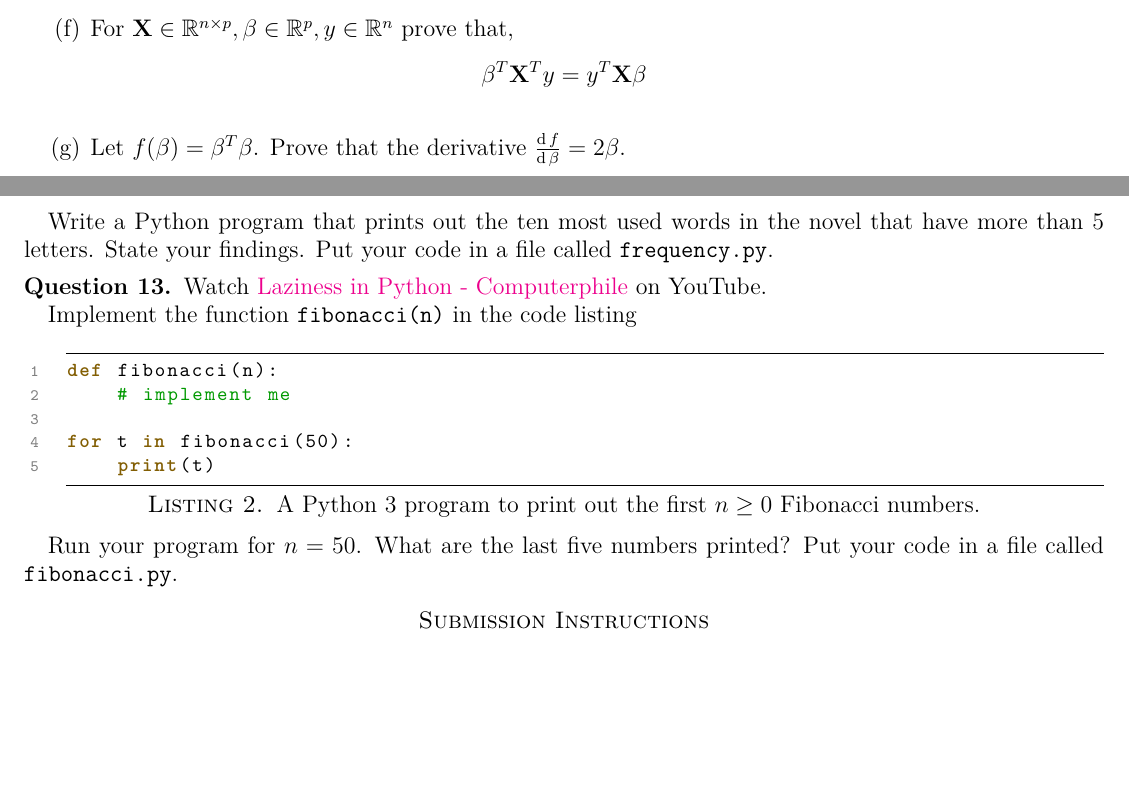
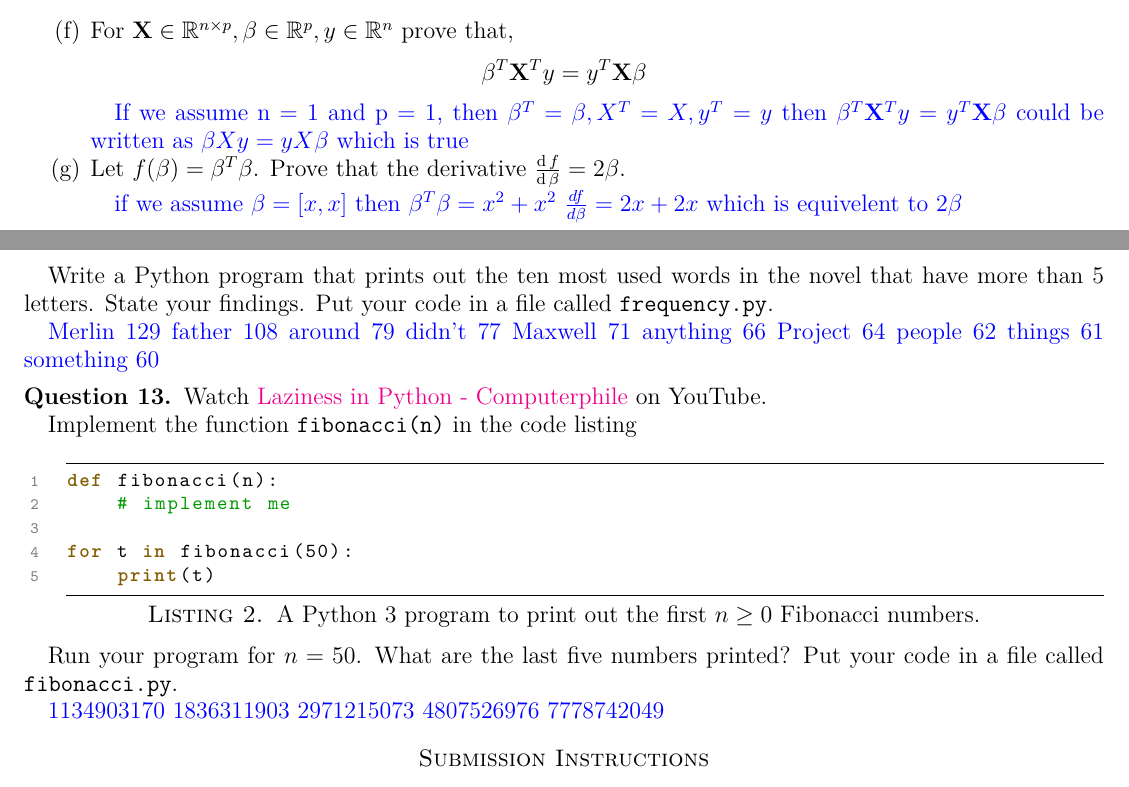
Before and after one commit to CRW405/Tashfeen, a LaTeX problem sheet (latex/mlhw1.tex): two parts of pages 2 and 3 of 3, joined at a grey line, cut so that both start at the same text, the shorter picture padded with empty space. Compiled offline with pdfLaTeX.

Commit message:
havent done 11

```diff
--- a/latex/mlhw1.tex
+++ b/latex/mlhw1.tex
@@ -218,12 +218,17 @@ written as $\mathbf{A}^T \in \R^{p\times n}$ and is defined as,
         \[
           \beta^T\mathbf{X}^Ty = y^T\mathbf{X}\beta
         \]
+
         \begin{sol}
+          If we assume n = 1 and p = 1, then $\beta^T = \beta, X^T = X, y^T = y$ then $\beta^T\mathbf{X}^Ty = y^T\mathbf{X}\beta$ could be written as $\beta X y = y X \beta$ which is true
+        \end{sol}
 
-        \end{sol}
   \item Let $f(\beta) = \beta^T\beta$. Prove that the derivative $\frac{\D
             f}{\D \beta} = 2\beta$.
-        % solution goes here
+
+            \begin{sol}
+              if we assume $\beta = [x, x]$ then $\beta^T \beta = x^2 + x^2$ $\frac{df}{d\beta}= 2x + 2x$ which is equivelent to $2\beta$
+            \end{sol}
 \end{enumerate}
 \question For $x \in \R$ we have,
 \[
@@ -265,7 +270,18 @@ Write a Python program that prints out the ten most used words in
 the novel that have more than 5 letters. State your findings. Put
 your code in a file called \texttt{frequency.py}.
 
-% solution goes here
+\begin{sol}
+Merlin 129
+father 108
+around 79
+didn't 77
+Maxwell 71
+anything 66
+Project 64
+people 62
+things 61
+something 60
+\end{sol}
 
 \question Watch \href{https://www.youtube.com/watch?v=5jwV3zxXc8E}{Laziness
   in Python - Computerphile} on YouTube.
@@ -284,7 +300,13 @@ for t in fibonacci(50):
 Run your program for $n=50$. What are the last five numbers
 printed? Put your code in a file called \texttt{fibonacci.py}.
 
-% solution goes here
+\begin{sol}
+1134903170
+1836311903
+2971215073
+4807526976
+7778742049
+\end{sol}
 
 \section*{Submission Instructions}
 
```
Also changed, not shown: latex/mlhw1.pdf, 1 other file.
